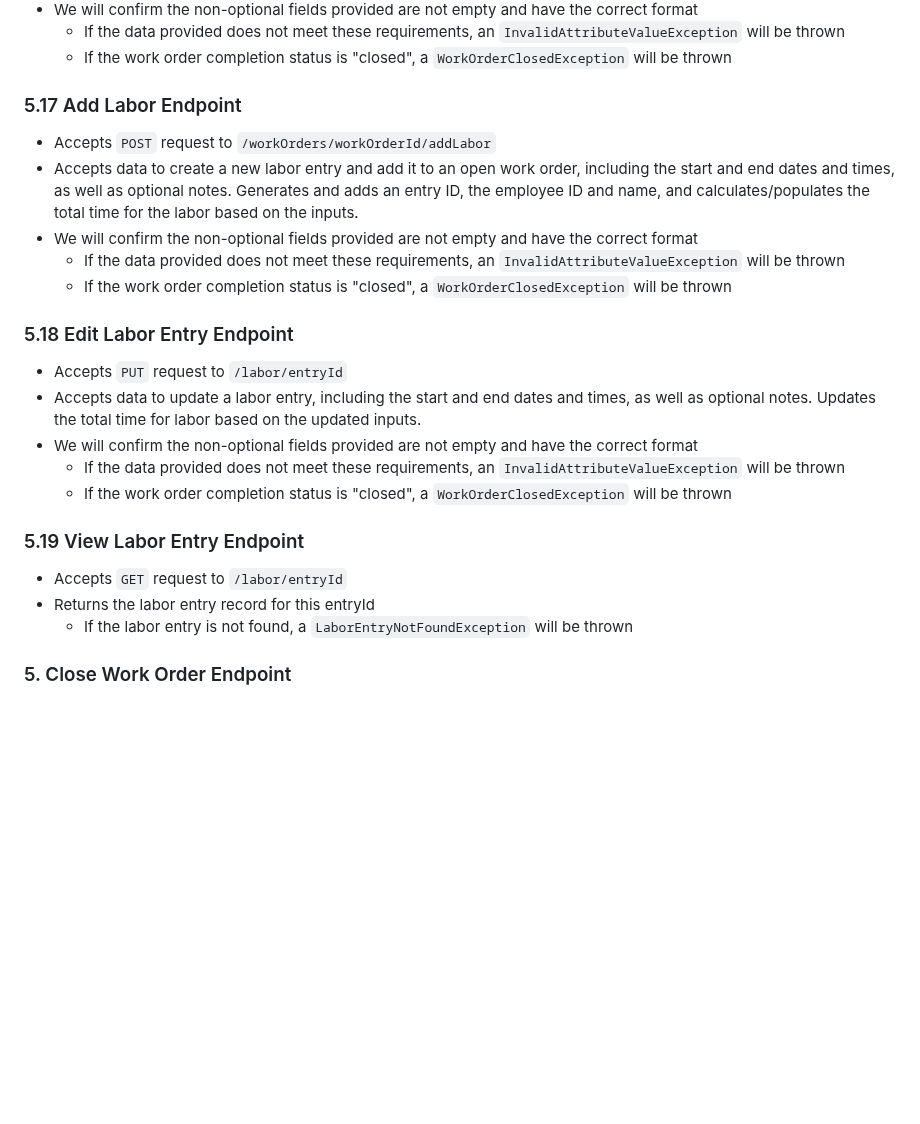
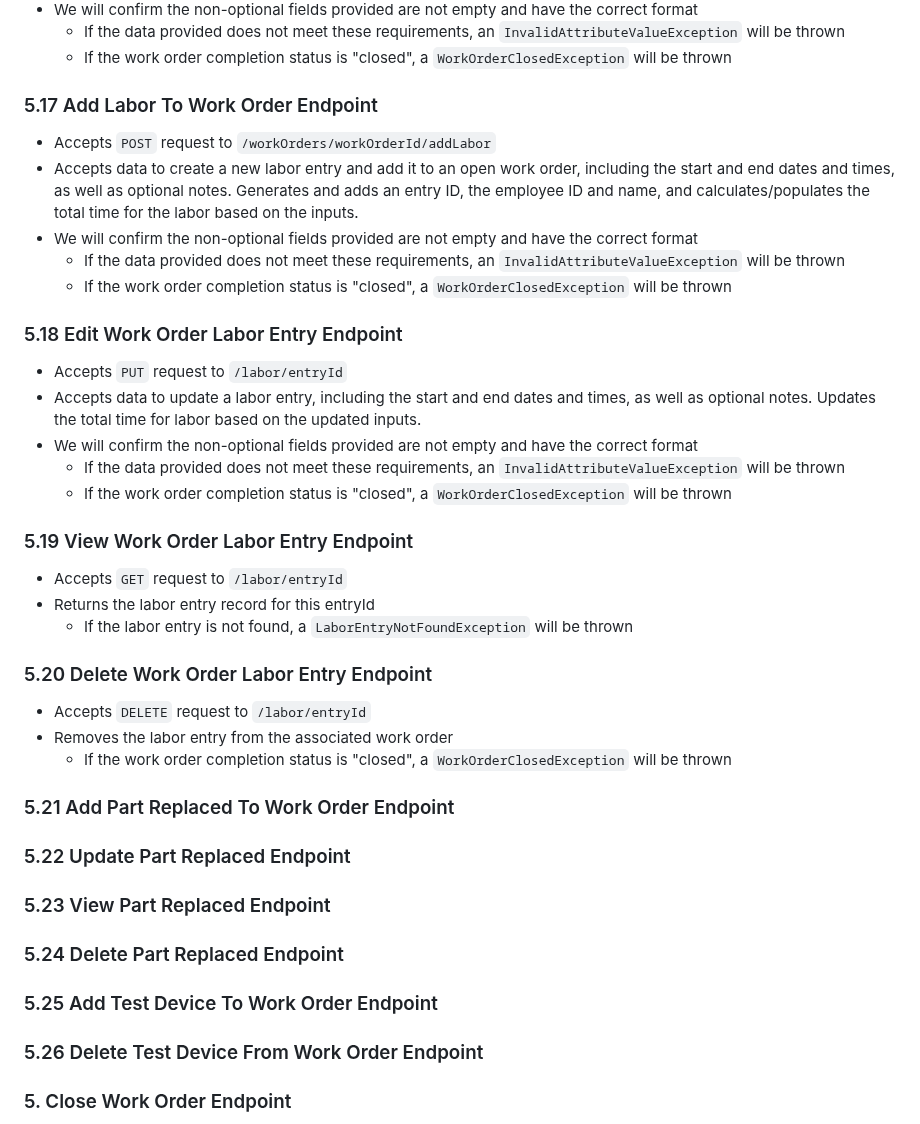
Before and after one commit to kaaron22/HTMVault, a Markdown page: resources/design-document.md, the part around the change. Drawn GitHub-style; blank space fills up the shorter version.

Commit message:
design document in progress - API definitions clarified, remaining API definition titles added.

````diff
--- a/resources/design-document.md
+++ b/resources/design-document.md
@@ -306,24 +306,41 @@ boolean isComplete;
   - If the data provided does not meet these requirements, an ```InvalidAttributeValueException``` will be thrown
   - If the work order completion status is "closed", a ```WorkOrderClosedException``` will be thrown
 
-### 5.17 Add Labor Endpoint
+### 5.17 Add Labor To Work Order Endpoint
 - Accepts ```POST``` request to ```/workOrders/workOrderId/addLabor```
 - Accepts data to create a new labor entry and add it to an open work order, including the start and end dates and times, as well as optional notes. Generates and adds an entry ID, the employee ID and name, and calculates/populates the total time for the labor based on the inputs.
 - We will confirm the non-optional fields provided are not empty and have the correct format
   - If the data provided does not meet these requirements, an ```InvalidAttributeValueException``` will be thrown
   - If the work order completion status is "closed", a ```WorkOrderClosedException``` will be thrown
 
-### 5.18 Edit Labor Entry Endpoint
+### 5.18 Edit Work Order Labor Entry Endpoint
 - Accepts ```PUT``` request to ```/labor/entryId```
 - Accepts data to update a labor entry, including the start and end dates and times, as well as optional notes. Updates the total time for labor based on the updated inputs.
 - We will confirm the non-optional fields provided are not empty and have the correct format
   - If the data provided does not meet these requirements, an ```InvalidAttributeValueException``` will be thrown
   - If the work order completion status is "closed", a ```WorkOrderClosedException``` will be thrown
 
-### 5.19 View Labor Entry Endpoint
+### 5.19 View Work Order Labor Entry Endpoint
 - Accepts ```GET``` request to ```/labor/entryId```
 - Returns the labor entry record for this entryId
   - If the labor entry is not found, a ```LaborEntryNotFoundException``` will be thrown
+
+### 5.20 Delete Work Order Labor Entry Endpoint
+- Accepts ```DELETE``` request to ```/labor/entryId```
+- Removes the labor entry from the associated work order
+  - If the work order completion status is "closed", a ```WorkOrderClosedException``` will be thrown
+
+### 5.21 Add Part Replaced To Work Order Endpoint
+
+### 5.22 Update Part Replaced Endpoint
+
+### 5.23 View Part Replaced Endpoint
+
+### 5.24 Delete Part Replaced Endpoint
+
+### 5.25 Add Test Device To Work Order Endpoint
+
+### 5.26 Delete Test Device From Work Order Endpoint
 
 ### 5. Close Work Order Endpoint
 - Accepts ```PUT``` request to ```/workOrders/close/workOrderId```
````
